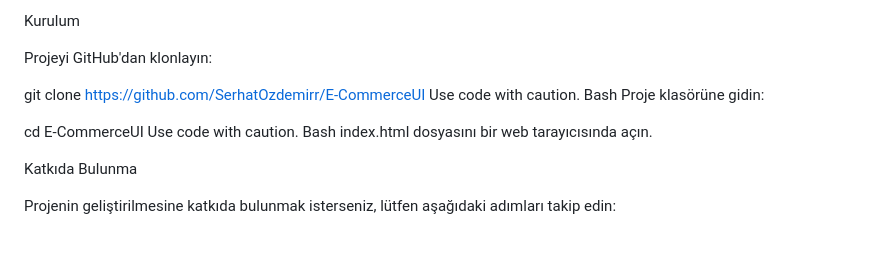
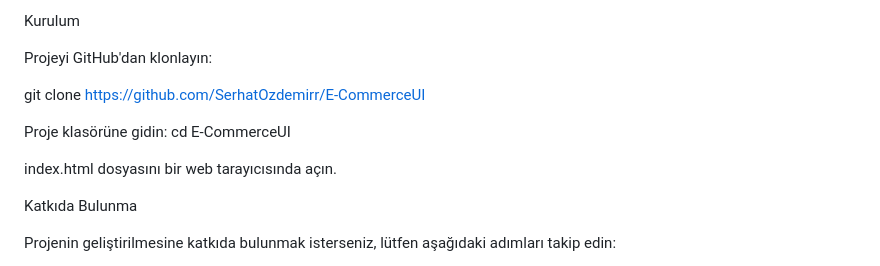
Before and after one commit to SerhatOzdemirr/E-CommerceUI, a Markdown page: README.md, the part around the change. Rendered like a GitHub page; blank space fills up the shorter version.

```diff
--- a/README.md
+++ b/README.md
@@ -45,14 +45,12 @@ Kurulum
 Projeyi GitHub'dan klonlayın:
 
 git clone https://github.com/SerhatOzdemirr/E-CommerceUI
-Use code with caution.
-Bash
-Proje klasörüne gidin:
 
-cd E-CommerceUI
-Use code with caution.
-Bash
+
+Proje klasörüne gidin: cd E-CommerceUI
+
 index.html dosyasını bir web tarayıcısında açın.
+
 
 Katkıda Bulunma
 
```
